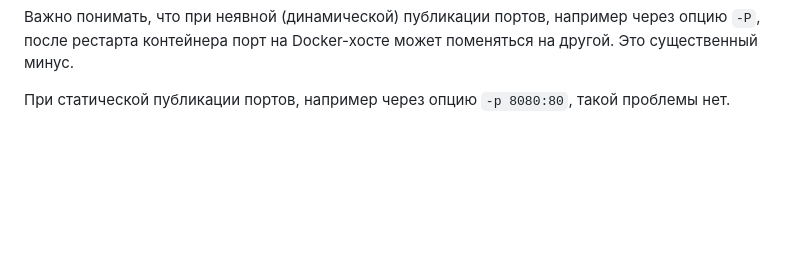
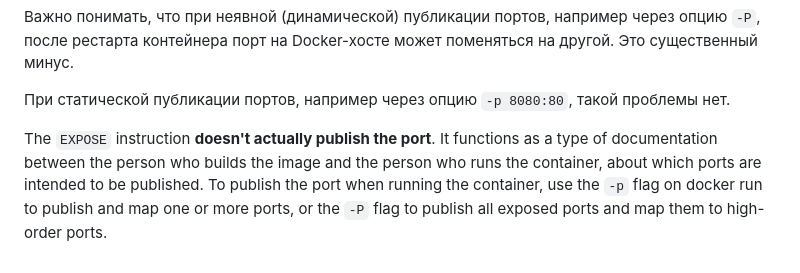
Before and after one commit to BeOnPositiveAttitude/Docker, a Markdown page: Docker Certified Associate Exam Course/Publishing Ports.md, the part around the change. GitHub-like rendering; blank space fills up the shorter version.

Commit message:
Added some text.

```diff
--- a/Docker Certified Associate Exam Course/Publishing Ports.md
+++ b/Docker Certified Associate Exam Course/Publishing Ports.md
@@ -91,3 +91,5 @@ $ sudo iptables -t nat -S DOCKER
 Важно понимать, что при неявной (динамической) публикации портов, например через опцию `-P`, после рестарта контейнера порт на Docker-хосте может поменяться на другой. Это существенный минус.
 
 При статической публикации портов, например через опцию `-p 8080:80`, такой проблемы нет.
+
+The `EXPOSE` instruction **doesn't actually publish the port**. It functions as a type of documentation between the person who builds the image and the person who runs the container, about which ports are intended to be published. To publish the port when running the container, use the `-p` flag on docker run to publish and map one or more ports, or the `-P` flag to publish all exposed ports and map them to high-order ports.
```
